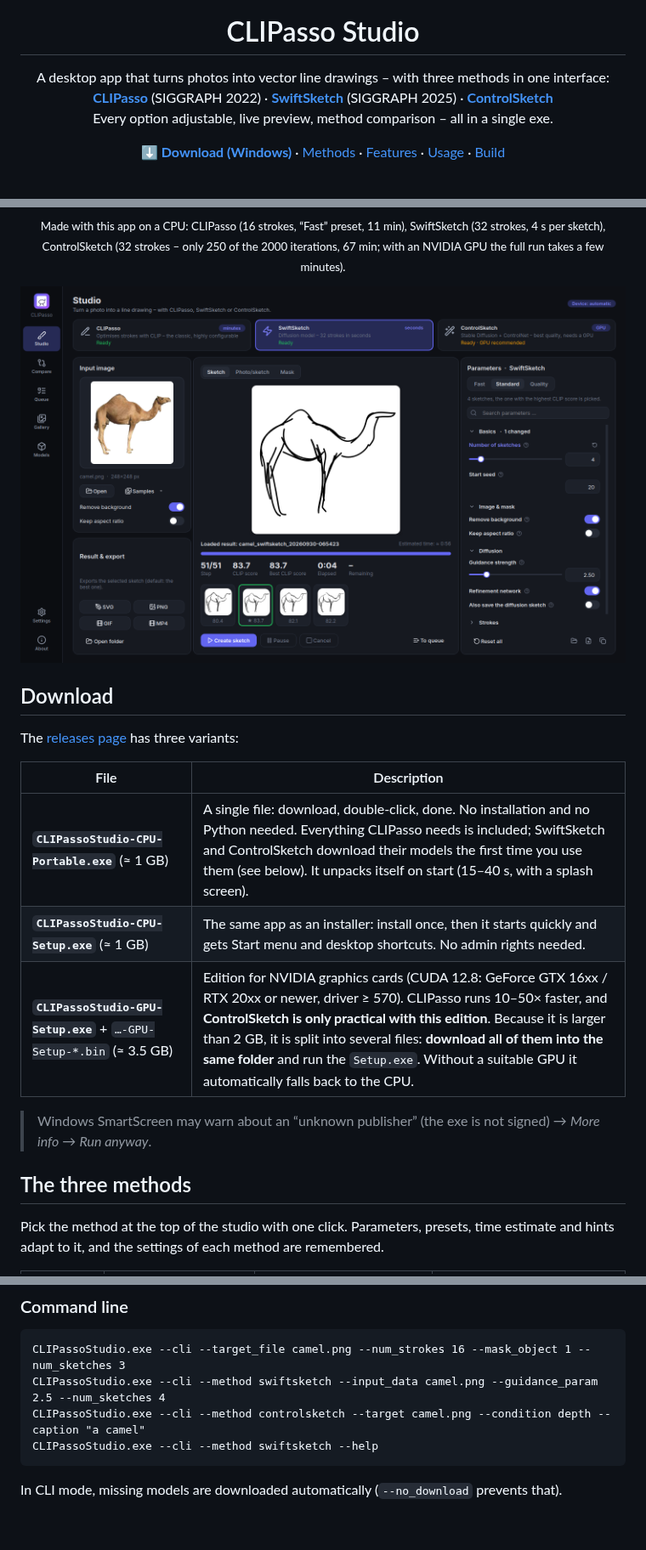
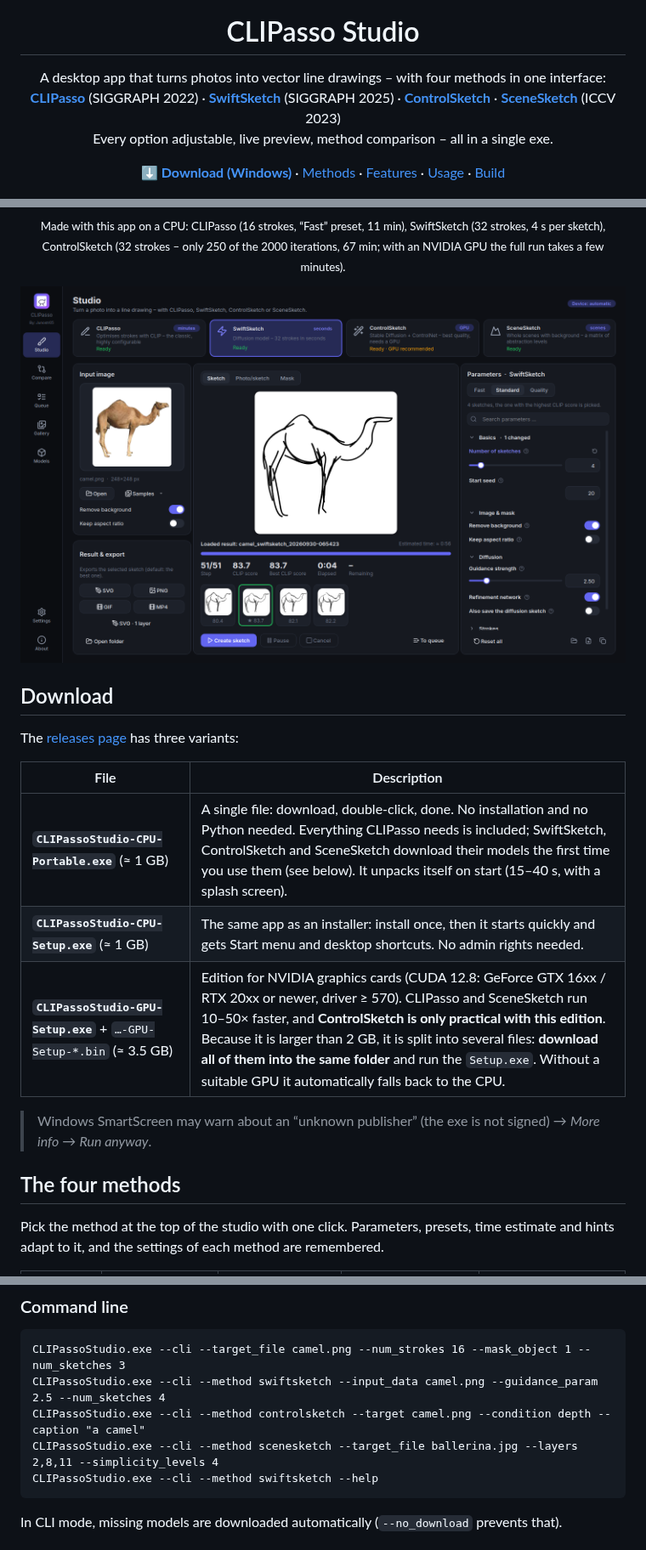
Before and after one commit to Junostr05/CLIPasso-Studio, a Markdown page: README.md, 3 parts joined by grey strips. Shown at 85% size. GitHub-like rendering; pictures changed too: docs/screenshots/studio_dark_en.png; blank space fills up the shorter version.

````diff
--- a/README.md
+++ b/README.md
@@ -5,10 +5,11 @@
 <h1 align="center">CLIPasso Studio</h1>
 
 <p align="center">
-  A desktop app that turns photos into vector line drawings – with three methods in one interface:<br>
+  A desktop app that turns photos into vector line drawings – with four methods in one interface:<br>
   <a href="https://github.com/yael-vinker/CLIPasso"><b>CLIPasso</b></a> (SIGGRAPH 2022) ·
   <a href="https://github.com/swiftsketch/SwiftSketch"><b>SwiftSketch</b></a> (SIGGRAPH 2025) ·
-  <a href="https://github.com/swiftsketch/SwiftSketch"><b>ControlSketch</b></a><br>
+  <a href="https://github.com/swiftsketch/SwiftSketch"><b>ControlSketch</b></a> ·
+  <a href="https://github.com/yael-vinker/SceneSketch"><b>SceneSketch</b></a> (ICCV 2023)<br>
   Every option adjustable, live preview, method comparison – all in a single exe.
 </p>
 
@@ -33,13 +34,13 @@ The [releases page](https://github.com/Junostr05/CLIPasso-Studio/releases/latest
 
 | File | Description |
 |---|---|
-| **`CLIPassoStudio-CPU-Portable.exe`** (≈ 1 GB) | A single file: download, double-click, done. No installation and no Python needed. Everything CLIPasso needs is included; SwiftSketch and ControlSketch download their models the first time you use them (see below). It unpacks itself on start (15–40 s, with a splash screen). |
+| **`CLIPassoStudio-CPU-Portable.exe`** (≈ 1 GB) | A single file: download, double-click, done. No installation and no Python needed. Everything CLIPasso needs is included; SwiftSketch, ControlSketch and SceneSketch download their models the first time you use them (see below). It unpacks itself on start (15–40 s, with a splash screen). |
 | **`CLIPassoStudio-CPU-Setup.exe`** (≈ 1 GB) | The same app as an installer: install once, then it starts quickly and gets Start menu and desktop shortcuts. No admin rights needed. |
-| **`CLIPassoStudio-GPU-Setup.exe`** + `…-GPU-Setup-*.bin` (≈ 3.5 GB) | Edition for NVIDIA graphics cards (CUDA 12.8: GeForce GTX 16xx / RTX 20xx or newer, driver ≥ 570). CLIPasso runs 10–50× faster, and **ControlSketch is only practical with this edition**. Because it is larger than 2 GB, it is split into several files: **download all of them into the same folder** and run the `Setup.exe`. Without a suitable GPU it automatically falls back to the CPU. |
+| **`CLIPassoStudio-GPU-Setup.exe`** + `…-GPU-Setup-*.bin` (≈ 3.5 GB) | Edition for NVIDIA graphics cards (CUDA 12.8: GeForce GTX 16xx / RTX 20xx or newer, driver ≥ 570). CLIPasso and SceneSketch run 10–50× faster, and **ControlSketch is only practical with this edition**. Because it is larger than 2 GB, it is split into several files: **download all of them into the same folder** and run the `Setup.exe`. Without a suitable GPU it automatically falls back to the CPU. |
 
 > Windows SmartScreen may warn about an “unknown publisher” (the exe is not signed) → *More info* → *Run anyway*.
 
-## The three methods
+## The four methods
 
 Pick the method at the top of the studio with one click. Parameters, presets, time estimate and hints adapt to it, and the settings of each method are remembered.
 
@@ -97,6 +108,7 @@ Pick the method at the top of the studio with one click. Parameters, presets, ti
 CLIPassoStudio.exe --cli --target_file camel.png --num_strokes 16 --mask_object 1 --num_sketches 3
 CLIPassoStudio.exe --cli --method swiftsketch --input_data camel.png --guidance_param 2.5 --num_sketches 4
 CLIPassoStudio.exe --cli --method controlsketch --target camel.png --condition depth --caption "a camel"
+CLIPassoStudio.exe --cli --method scenesketch --target_file ballerina.jpg --layers 2,8,11 --simplicity_levels 4
 CLIPassoStudio.exe --cli --method swiftsketch --help
 ```
 
````
Also changed, not shown: other parts of README.md (+43 -16 lines), packaging/release_notes.md (+0 -2 lines), docs/screenshots/compare_dark_en.png, docs/screenshots/scenesketch_ballerina.png (added), docs/screenshots/studio_controlsketch_dark_en.png, docs/screenshots/studio_light_en.png, docs/screenshots/studio_scenesketch_dark_en.png (added), 9 other files.
